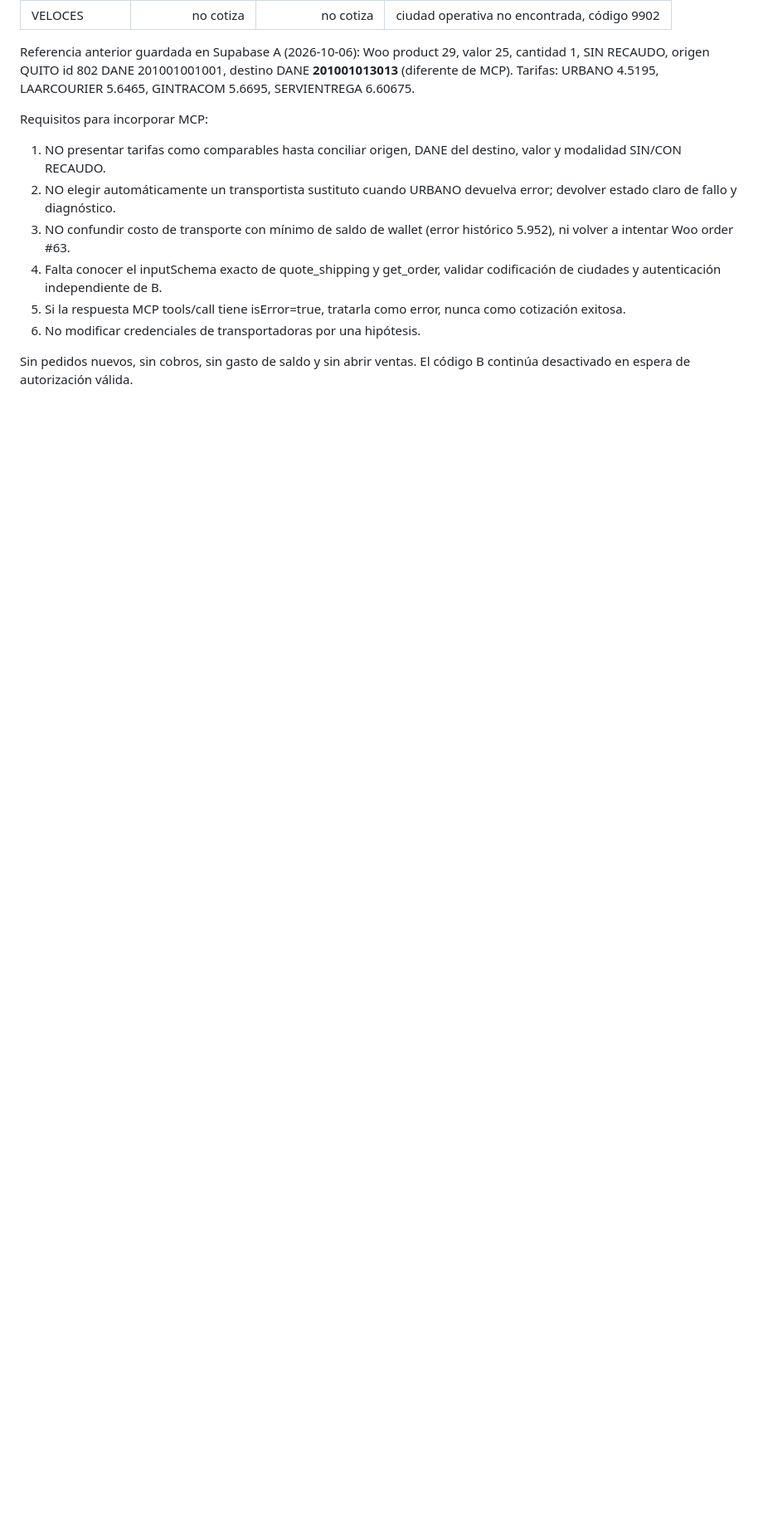
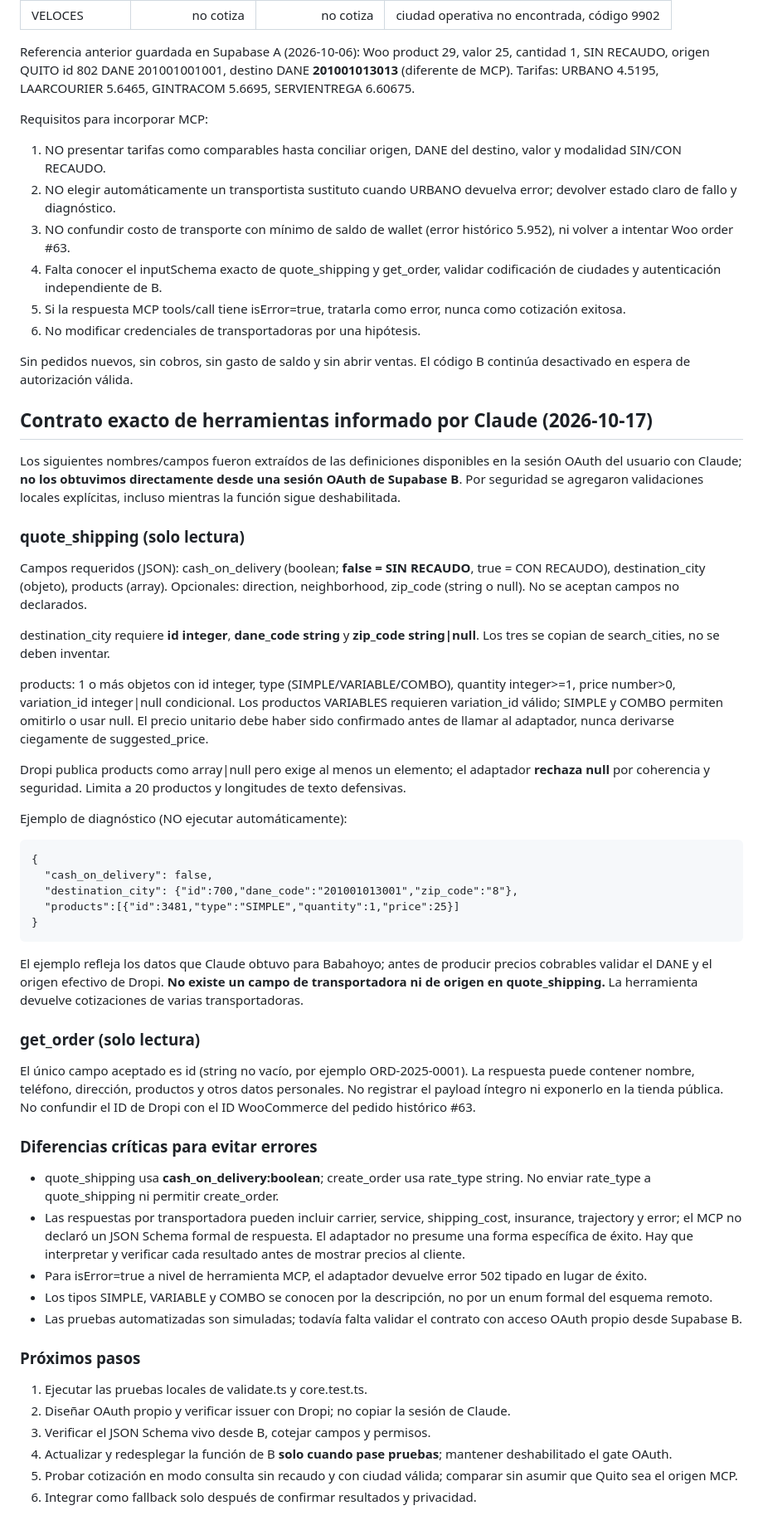
Before and after one commit to jokas29/project-bmo, a Markdown page: dropec/mcp-readonly/README.md, the part around the change. Shown at 83% size. GitHub-like rendering; blank space fills up the shorter version.

Commit message:
docs(dropec): document exact Claude MCP input schemas and strict quote mapping

```diff
--- a/dropec/mcp-readonly/README.md
+++ b/dropec/mcp-readonly/README.md
@@ -103,3 +103,48 @@ Requisitos para incorporar MCP:
 6. No modificar credenciales de transportadoras por una hipótesis.
 
 Sin pedidos nuevos, sin cobros, sin gasto de saldo y sin abrir ventas. El código B continúa desactivado en espera de autorización válida.
+
+## Contrato exacto de herramientas informado por Claude (2026-10-17)
+
+Los siguientes nombres/campos fueron extraídos de las definiciones disponibles en la sesión OAuth del usuario con Claude; **no los obtuvimos directamente desde una sesión OAuth de Supabase B**. Por seguridad se agregaron validaciones locales explícitas, incluso mientras la función sigue deshabilitada.
+
+### quote_shipping (solo lectura)
+
+Campos requeridos (JSON): cash_on_delivery (boolean; **false = SIN RECAUDO**, true = CON RECAUDO), destination_city (objeto), products (array). Opcionales: direction, neighborhood, zip_code (string o null). No se aceptan campos no declarados.
+
+destination_city requiere **id integer**, **dane_code string** y **zip_code string|null**. Los tres se copian de search_cities, no se deben inventar.
+
+products: 1 o más objetos con id integer, type (SIMPLE/VARIABLE/COMBO), quantity integer>=1, price number>0, variation_id integer|null condicional. Los productos VARIABLES requieren variation_id válido; SIMPLE y COMBO permiten omitirlo o usar null. El precio unitario debe haber sido confirmado antes de llamar al adaptador, nunca derivarse ciegamente de suggested_price.
+
+Dropi publica products como array|null pero exige al menos un elemento; el adaptador **rechaza null** por coherencia y seguridad. Limita a 20 productos y longitudes de texto defensivas.
+
+Ejemplo de diagnóstico (NO ejecutar automáticamente):
+
+    {
+      "cash_on_delivery": false,
+      "destination_city": {"id":700,"dane_code":"201001013001","zip_code":"8"},
+      "products":[{"id":3481,"type":"SIMPLE","quantity":1,"price":25}]
+    }
+
+El ejemplo refleja los datos que Claude obtuvo para Babahoyo; antes de producir precios cobrables validar el DANE y el origen efectivo de Dropi. **No existe un campo de transportadora ni de origen en quote_shipping.** La herramienta devuelve cotizaciones de varias transportadoras.
+
+### get_order (solo lectura)
+
+El único campo aceptado es id (string no vacío, por ejemplo ORD-2025-0001). La respuesta puede contener nombre, teléfono, dirección, productos y otros datos personales. No registrar el payload íntegro ni exponerlo en la tienda pública. No confundir el ID de Dropi con el ID WooCommerce del pedido histórico #63.
+
+### Diferencias críticas para evitar errores
+
+- quote_shipping usa **cash_on_delivery:boolean**; create_order usa rate_type string. No enviar rate_type a quote_shipping ni permitir create_order.
+- Las respuestas por transportadora pueden incluir carrier, service, shipping_cost, insurance, trajectory y error; el MCP no declaró un JSON Schema formal de respuesta. El adaptador no presume una forma específica de éxito. Hay que interpretar y verificar cada resultado antes de mostrar precios al cliente.
+- Para isError=true a nivel de herramienta MCP, el adaptador devuelve error 502 tipado en lugar de éxito.
+- Los tipos SIMPLE, VARIABLE y COMBO se conocen por la descripción, no por un enum formal del esquema remoto.
+- Las pruebas automatizadas son simuladas; todavía falta validar el contrato con acceso OAuth propio desde Supabase B.
+
+### Próximos pasos
+
+1. Ejecutar las pruebas locales de validate.ts y core.test.ts.
+2. Diseñar OAuth propio y verificar issuer con Dropi; no copiar la sesión de Claude.
+3. Verificar el JSON Schema vivo desde B, cotejar campos y permisos.
+4. Actualizar y redesplegar la función de B **solo cuando pase pruebas**; mantener deshabilitado el gate OAuth.
+5. Probar cotización en modo consulta sin recaudo y con ciudad válida; comparar sin asumir que Quito sea el origen MCP.
+6. Integrar como fallback solo después de confirmar resultados y privacidad.
```
